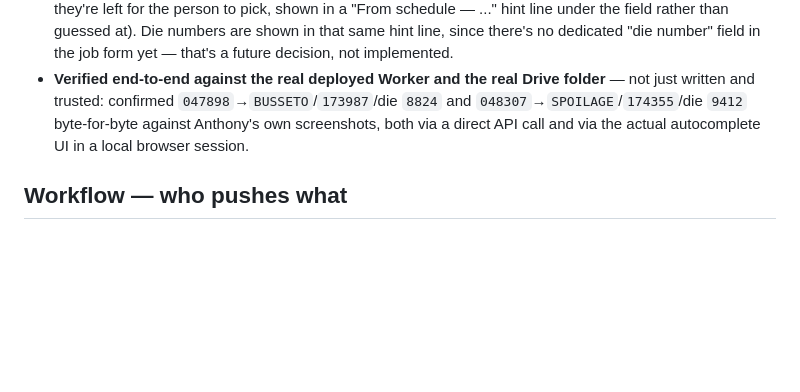
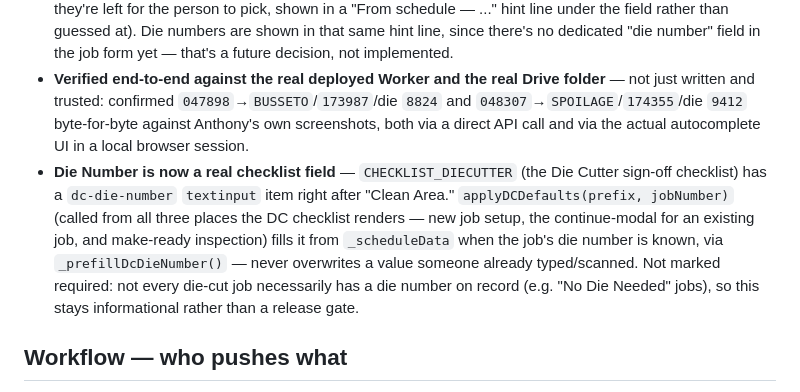
Before and after one commit to anthonymancino222/qa-checklist, a Markdown page: CLAUDE.md, the part around the change. GitHub-like rendering; blank space fills up the shorter version.

Commit message:
Docs: note the new Die Number checklist field
Co-Authored-By: Claude Sonnet 5 <noreply@anthropic.com>

```diff
--- a/CLAUDE.md
+++ b/CLAUDE.md
@@ -111,6 +111,7 @@ The app never talks to CERM directly (standing rule — see cross-session memory
 - **Die number extraction rule** (Anthony's own rule, verified against his screenshots): the DieCutter tab's `Components` cell holds several newline-separated lines like `Blanker bottom / 9184-F1-B / CR-06 / ...` — the die number is the leading digits of the **second** slash-separated field (`9184`), ignoring the `-F1-B` suffix and everything else on the line. See `extractDieNumbers()`.
 - **Frontend**: a "🔄 Pull Schedule" button on the QC setup screen (deliberately manual for now, not an automatic background fetch, per how Anthony first scoped this — see him before making it automatic) calls `pullScheduleNow()`, caching the result in memory only (`_scheduleData`, not localStorage — it's a live in-progress-jobs snapshot, not something that should look "current" after sitting stale for days). Typing into the Job number field (`filterJobSchedule()`) shows a type-ahead dropdown styled like the existing customer combo; picking a job auto-fills Customer and Product (only when there's exactly one product — with several, they're left for the person to pick, shown in a "From schedule — ..." hint line under the field rather than guessed at). Die numbers are shown in that same hint line, since there's no dedicated "die number" field in the job form yet — that's a future decision, not implemented.
 - **Verified end-to-end against the real deployed Worker and the real Drive folder** — not just written and trusted: confirmed `047898`→`BUSSETO`/`173987`/die `8824` and `048307`→`SPOILAGE`/`174355`/die `9412` byte-for-byte against Anthony's own screenshots, both via a direct API call and via the actual autocomplete UI in a local browser session.
+- **Die Number is now a real checklist field** — `CHECKLIST_DIECUTTER` (the Die Cutter sign-off checklist) has a `dc-die-number` `textinput` item right after "Clean Area." `applyDCDefaults(prefix, jobNumber)` (called from all three places the DC checklist renders — new job setup, the continue-modal for an existing job, and make-ready inspection) fills it from `_scheduleData` when the job's die number is known, via `_prefillDcDieNumber()` — never overwrites a value someone already typed/scanned. Not marked required: not every die-cut job necessarily has a die number on record (e.g. "No Die Needed" jobs), so this stays informational rather than a release gate.
 
 ## Workflow — who pushes what
 
```
